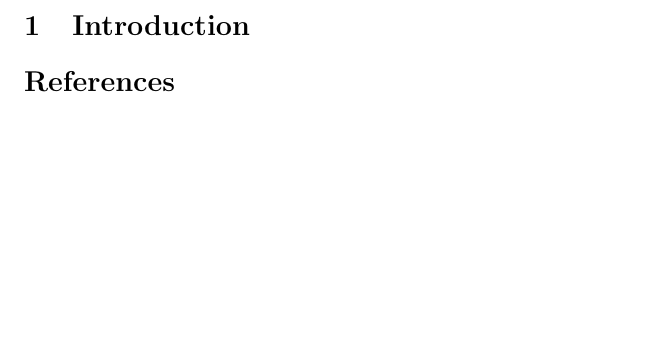
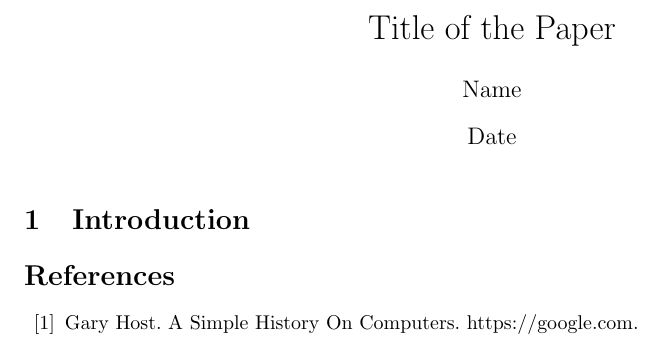
Before and after one commit to lipet2k/paper-summary-template, a LaTeX document (template.tex): part of the page, cut at the place of the change, the shorter picture padded with empty space. Compiled offline with pdfLaTeX.

Commit message:
example bibtext and ordering of package imports

```diff
--- a/template.tex
+++ b/template.tex
@@ -5,17 +5,18 @@
 \usepackage{amsmath}
 \usepackage{amsthm}
 \usepackage{booktabs}
-\usepackage{cleveref}
 \usepackage{commath}
 \usepackage{fullpage}
 \usepackage{graphicx}
 \usepackage{hyperref}
+\usepackage{cleveref}
 \usepackage[numbers]{natbib}
 \usepackage{tabularx}
 \usepackage{tikz}
 \usepackage{xcolor}
 \usetikzlibrary{positioning,fit,decorations.pathreplacing,arrows.meta}
 
+% Theorems
 \newtheorem{theorem}{Theorem}
 \newtheorem{lemma}{Theorem}
 \newtheorem{claim}{Claim}
@@ -28,11 +29,13 @@
 \newtheorem{question}{Question}
 
 % Header
-\title{Title}
+\title{Title of the Paper}
 \author{Name}
 \date{Date}
 
 \begin{document}
+
+\maketitle
 
 % Body
 \section{Introduction}
@@ -41,6 +44,6 @@
 % References
 \bibliographystyle{alpha}
 \begin{thebibliography}{99}
-
+\bibitem{Gary Host} Gary Host. A Simple History On Computers. https://google.com.
 \end{thebibliography}
 \end{document}
```
